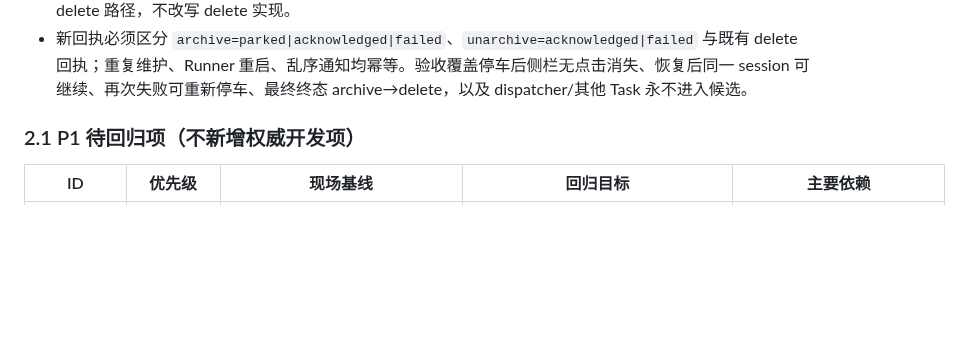
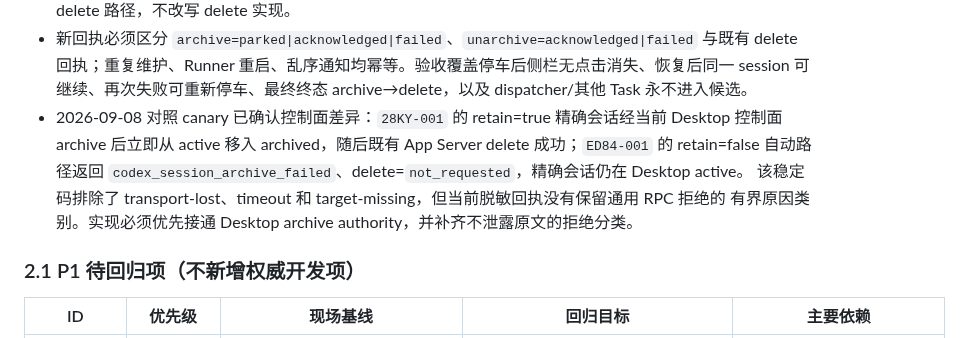
Before and after one commit to roway49/agent-bridge-connect, a Markdown page: AGENTBC_1.0.4A_DEVELOPMENT_CHECKLIST.md, the part around the change. Drawn GitHub-style; blank space fills up the shorter version.

```diff
--- a/AGENTBC_1.0.4A_DEVELOPMENT_CHECKLIST.md
+++ b/AGENTBC_1.0.4A_DEVELOPMENT_CHECKLIST.md
@@ -111,6 +111,11 @@ approval 和 `inherit|safe|full` 不是本版重做项，只作为不可回归
 - 新回执必须区分 `archive=parked|acknowledged|failed`、`unarchive=acknowledged|failed` 与既有 delete
   回执；重复维护、Runner 重启、乱序通知均幂等。验收覆盖停车后侧栏无点击消失、恢复后同一 session
   可继续、再次失败可重新停车、最终终态 archive→delete，以及 dispatcher/其他 Task 永不进入候选。
+- 2026-09-08 对照 canary 已确认控制面差异：`28KY-001` 的 retain=true 精确会话经当前 Desktop 控制面
+  archive 后立即从 active 移入 archived，随后既有 App Server delete 成功；`ED84-001` 的 retain=false
+  自动路径返回 `codex_session_archive_failed`、delete=`not_requested`，精确会话仍在 Desktop active。
+  该稳定码排除了 transport-lost、timeout 和 target-missing，但当前脱敏回执没有保留通用 RPC 拒绝的
+  有界原因类别。实现必须优先接通 Desktop archive authority，并补齐不泄露原文的拒绝分类。
 
 ### 2.1 P1 待回归项（不新增权威开发项）
 
```
Also changed, not shown: SESSION-104-001_CANARY_EVIDENCE.md (+28 -0 lines).
